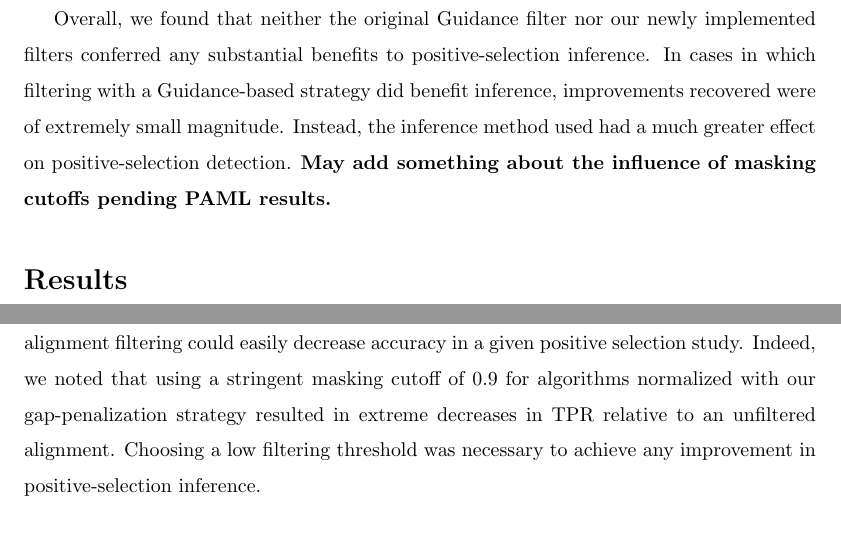
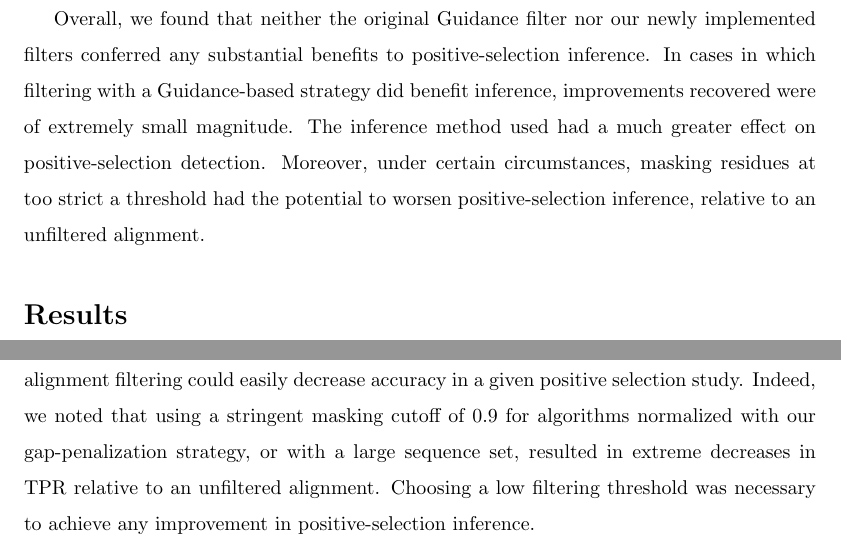
Before and after one commit to sjspielman/alignment_filtering, a LaTeX paper (Manuscript/alnpaper.tex): two parts of pages 4 and 12 of 26, joined at a grey line, cut so that both start at the same text. Compiled offline with pdfLaTeX.

```diff
--- a/Manuscript/alnpaper.tex
+++ b/Manuscript/alnpaper.tex
@@ -55,6 +55,5 @@
 
-Overall, we found that neither the original Guidance filter nor our newly implemented filters conferred any substantial benefits to positive-selection inference. In cases in which filtering with a Guidance-based strategy did benefit inference, improvements recovered were of extremely small magnitude. Instead, the inference method used had a much greater effect on positive-selection detection. \textbf{May add something about the influence of masking cutoffs pending PAML results.}
-
+Overall, we found that neither the original Guidance filter nor our newly implemented filters conferred any substantial benefits to positive-selection inference. In cases in which filtering with a Guidance-based strategy did benefit inference, improvements recovered were of extremely small magnitude. The inference method used had a much greater effect on positive-selection detection. Moreover, under certain circumstances, masking residues at too strict a threshold had the potential to worsen positive-selection inference, relative to an unfiltered alignment.
 
 \section*{Results}
 
@@ -116,7 +116,7 @@
 
 Moreover, PAML outperformed FUBAR when processing larger sequence sets. However, this increase in performance was coupled with a dramatic increase in runtime. While a single PAML took roughly an hour for each 11-sequence alignment, it took anywhere from 2 days to a week to infer evolutionary rates for a 60-sequence alignment. FUBAR, on the other hand, consistently required under 20 minutes minutes to analyze an alignment of any size and, while not as accurate as PAML for larger data sets, did perform fairly well. Users, therefore, should consider the trade-off between accuracy and runtime when selecting an inference software.
 
-In sum, we have found that, while alignment filtering offered some benefits to positive-selection inference, those improvements were marginal at best. With such a minimal effect, alignment filtering could easily decrease accuracy in a given positive selection study. Indeed, we noted that using a stringent masking cutoff of 0.9 for algorithms normalized with our gap-penalization strategy resulted in extreme decreases in TPR relative to an unfiltered alignment. Choosing a low filtering threshold was necessary to achieve any improvement in positive-selection inference.
+In sum, we have found that, while alignment filtering offered some benefits to positive-selection inference, those improvements were marginal at best. With such a minimal effect, alignment filtering could easily decrease accuracy in a given positive selection study. Indeed, we noted that using a stringent masking cutoff of 0.9 for algorithms normalized with our gap-penalization strategy, or with a large sequence set, resulted in extreme decreases in TPR relative to an unfiltered alignment. Choosing a low filtering threshold was necessary to achieve any improvement in positive-selection inference.
 
 Overall, we cannot unequivocally recommend the use of a Guidance-based alignment filter when inferring positive selection. Once an alignment has been constructed, it does not seem that much can be done to eliminate any misleading information. Instead, users should employ inference methods in which the error can be minimized as much as possible without necessitating post-hoc correction. Therefore, we recommend that users select high-quality alignment and inference methods to minimize any obscuring signal, instead of relying on filters. If one must filter an alignment, we recommend using a lenient cutoff ($\leq0.5$) to avoid sacrificing power, which might worsen inferences.
 
```
Also changed, not shown: Manuscript/alnpaper.pdf, Manuscript/alnpaper.tex (7 more changed lines).
